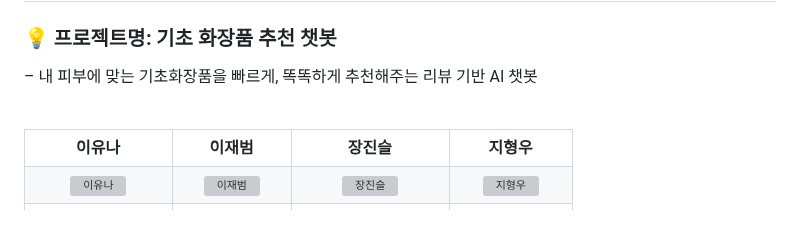
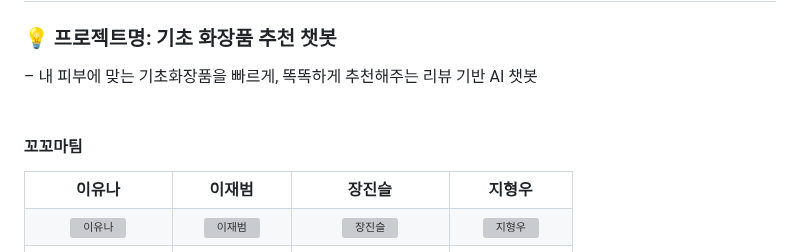
Before and after one commit to SKNETWORKS-FAMILY-AICAMP/SKN13-3rd-3Team, a Markdown page: README.md, the part around the change. GitHub-like rendering; blank space fills up the shorter version; grey boxes are pictures that could not be loaded.

```diff
--- a/README.md
+++ b/README.md
@@ -4,7 +4,7 @@
 ### 💡 프로젝트명: 기초 화장품 추천 챗봇
  – 내 피부에 맞는 기초화장품을 빠르게, 똑똑하게 추천해주는 리뷰 기반 AI 챗봇
 <br/><br/>
-
+#### 꼬꼬마팀
 <table align=center>
   <tbody>
    <tr>
```
